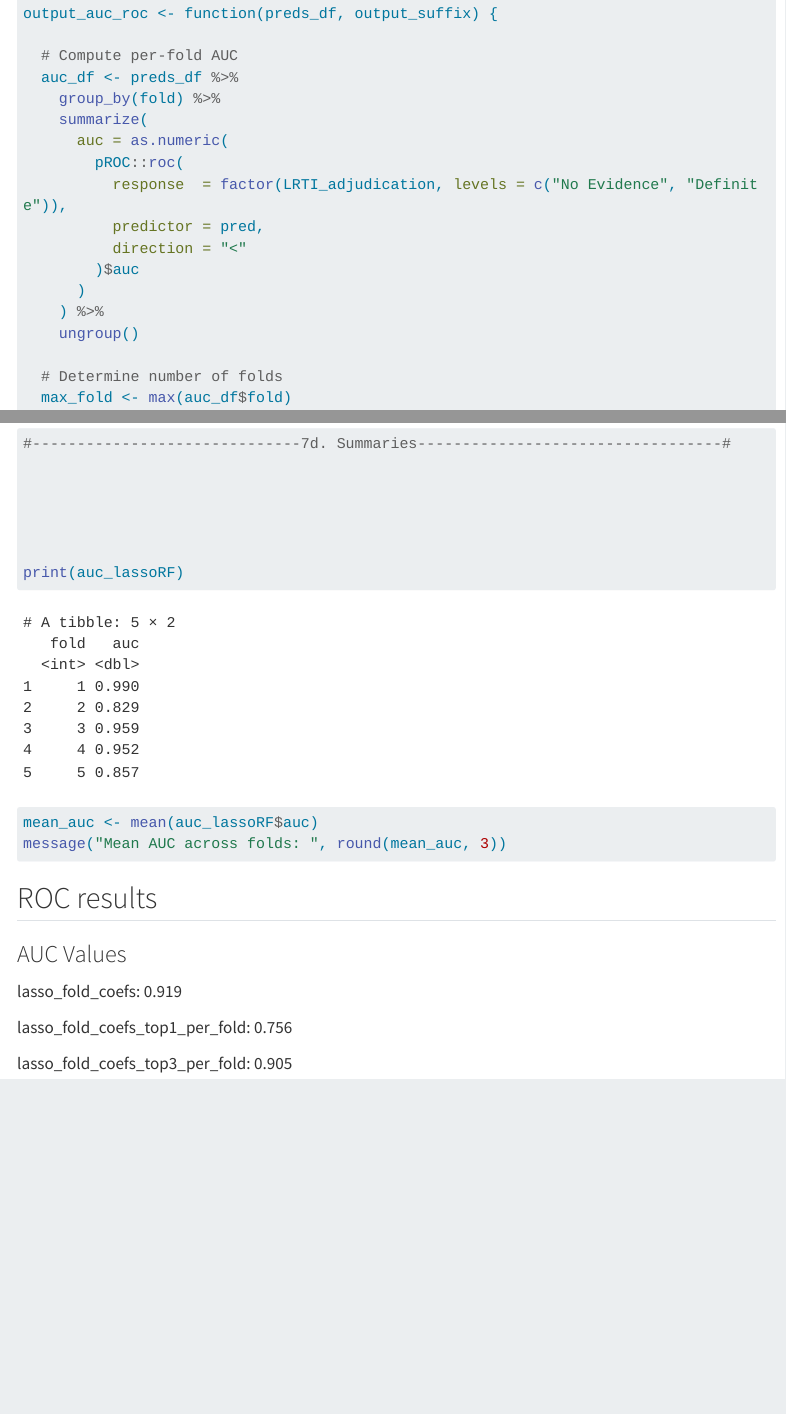
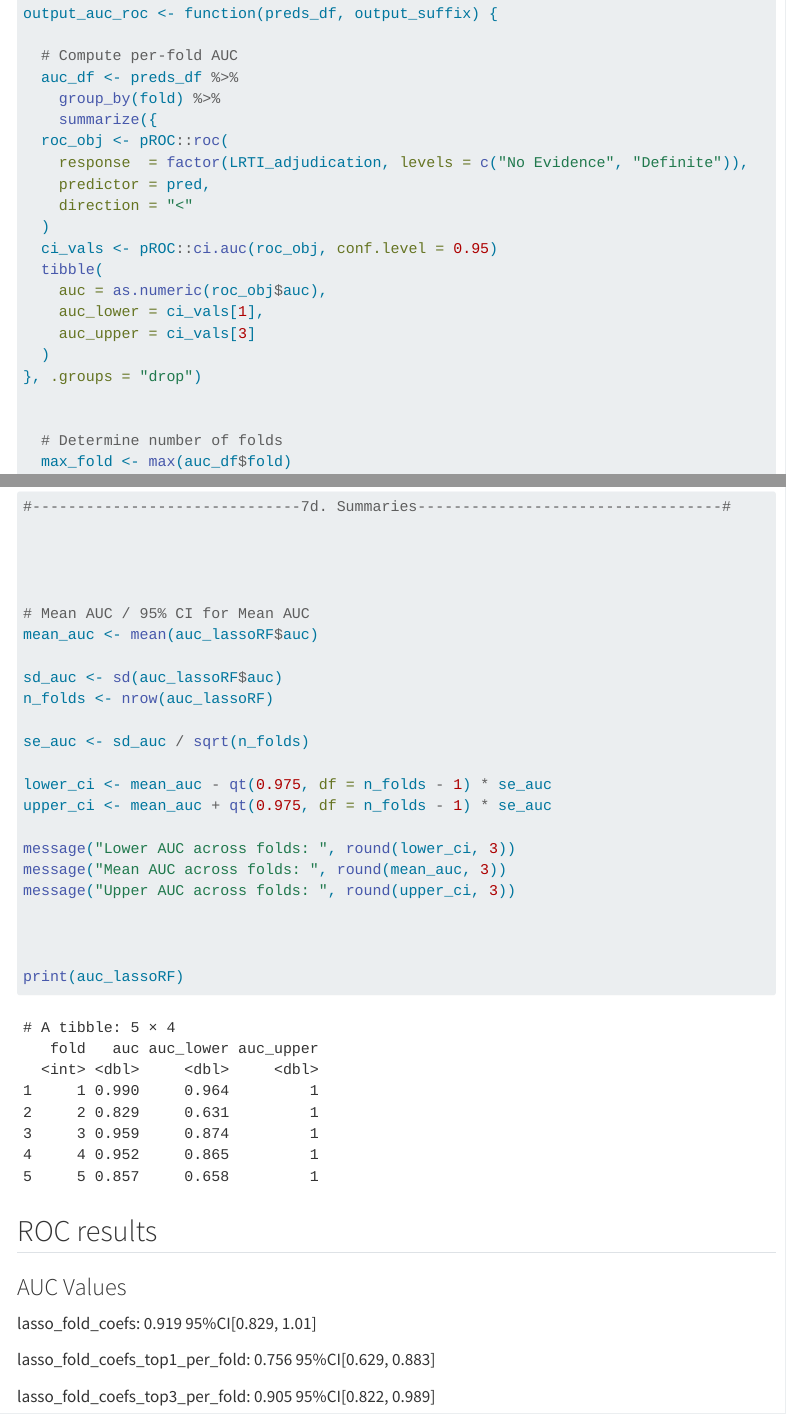
Before and after one commit to PeterSax929/LRTI-classifier-Proteomics, a Quarto document (BREATH2.Prot/Prot.Classifier.qmd): the page in a window 1100 px wide, from 3430 px down, and a second part further down, joined at a grey line. Rendered offline with R 4.5, knitr and Pandoc in place of Quarto, with nearby package versions; some code elsewhere in the file could not run offline; menus at the side of the page are left out; long lines of code are wrapped; common packages that the code uses without loading them are loaded.

Commit message:
11/11/2025 pt 2

````diff
--- a/BREATH2.Prot/Prot.Classifier.qmd
+++ b/BREATH2.Prot/Prot.Classifier.qmd
@@ -949,16 +949,20 @@ output_auc_roc <- function(preds_df, output_suffix) {
   # Compute per-fold AUC
   auc_df <- preds_df %>%
     group_by(fold) %>%
-    summarize(
-      auc = as.numeric(
-        pROC::roc(
-          response  = factor(LRTI_adjudication, levels = c("No Evidence", "Definite")),
-          predictor = pred,
-          direction = "<"
-        )$auc
-      )
-    ) %>%
-    ungroup()
+    summarize({
+  roc_obj <- pROC::roc(
+    response  = factor(LRTI_adjudication, levels = c("No Evidence", "Definite")),
+    predictor = pred,
+    direction = "<"
+  )
+  ci_vals <- pROC::ci.auc(roc_obj, conf.level = 0.95)
+  tibble(
+    auc = as.numeric(roc_obj$auc),
+    auc_lower = ci_vals[1],
+    auc_upper = ci_vals[3]
+  )
+}, .groups = "drop")
+
 
   # Determine number of folds
   max_fold <- max(auc_df$fold)
@@ -1041,14 +1045,24 @@ legend("bottomright", legend = paste("Fold", 1:max_fold), col = 1:max_fold, lwd
 
 
 
+# Mean AUC / 95% CI for Mean AUC
+mean_auc <- mean(auc_lassoRF$auc)
 
-print(auc_lassoRF)
+sd_auc <- sd(auc_lassoRF$auc)
+n_folds <- nrow(auc_lassoRF)
 
-mean_auc <- mean(auc_lassoRF$auc)
+se_auc <- sd_auc / sqrt(n_folds)
+
+lower_ci <- mean_auc - qt(0.975, df = n_folds - 1) * se_auc
+upper_ci <- mean_auc + qt(0.975, df = n_folds - 1) * se_auc
+
+message("Lower AUC across folds: ", round(lower_ci, 3))
 message("Mean AUC across folds: ", round(mean_auc, 3))
+message("Upper AUC across folds: ", round(upper_ci, 3))
 
 
 
+print(auc_lassoRF)
 
 
 ```
@@ -1064,8 +1078,8 @@ message("Mean AUC across folds: ", round(mean_auc, 3))
 
 ### AUC Values
 
-lasso_fold_coefs: 0.919
+lasso_fold_coefs: 0.919  95%CI[0.829, 1.01]
 
-lasso_fold_coefs_top1_per_fold: 0.756
+lasso_fold_coefs_top1_per_fold: 0.756  95%CI[0.629, 0.883]
 
-lasso_fold_coefs_top3_per_fold: 0.905
+lasso_fold_coefs_top3_per_fold: 0.905  95%CI[0.822, 0.989]
````
